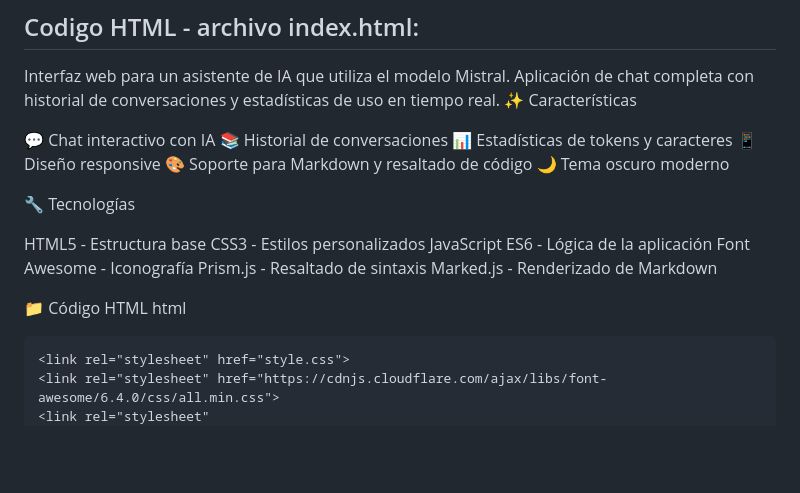
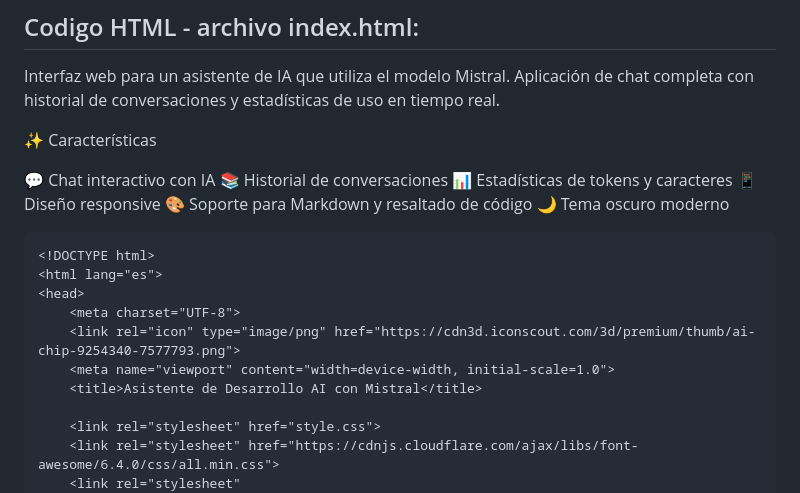
Before and after one commit to JUANCITOPENA/USANDO_API_DE_MISTRAL, a Markdown page: README.md, the part around the change. GitHub-like rendering; blank space fills up the shorter version.

````diff
--- a/README.md
+++ b/README.md
@@ -106,6 +106,7 @@ Antes de comenzar, asegúrate de tener:
 ## Codigo HTML - archivo index.html:
 
 Interfaz web para un asistente de IA que utiliza el modelo Mistral. Aplicación de chat completa con historial de conversaciones y estadísticas de uso en tiempo real.
+
 ✨ Características
 
 💬 Chat interactivo con IA
@@ -115,17 +116,8 @@ Interfaz web para un asistente de IA que utiliza el modelo Mistral. Aplicación
 🎨 Soporte para Markdown y resaltado de código
 🌙 Tema oscuro moderno
 
-🔧 Tecnologías
-
-HTML5 - Estructura base
-CSS3 - Estilos personalizados
-JavaScript ES6 - Lógica de la aplicación
-Font Awesome - Iconografía
-Prism.js - Resaltado de sintaxis
-Marked.js - Renderizado de Markdown
-
-📁 Código HTML
-html<!DOCTYPE html>
+```html
+<!DOCTYPE html>
 <html lang="es">
 <head>
     <meta charset="UTF-8">
````
